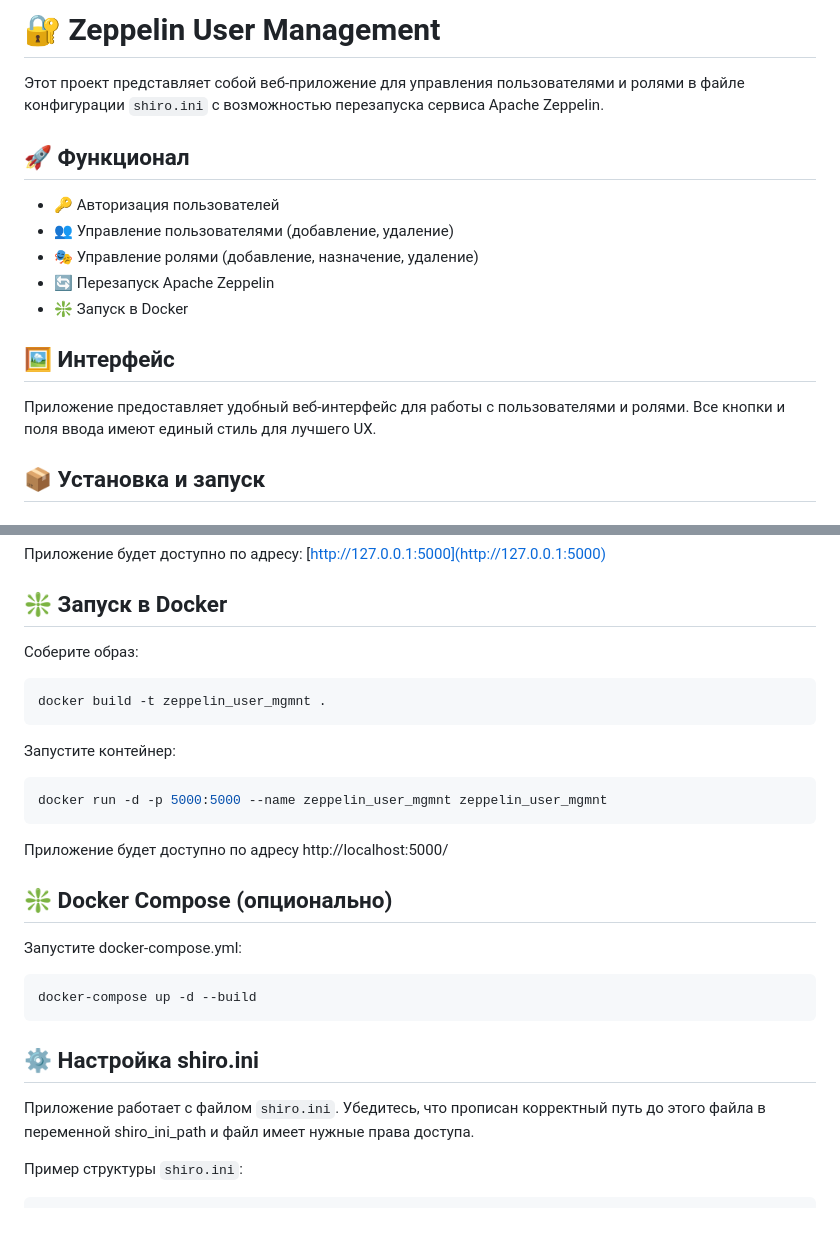
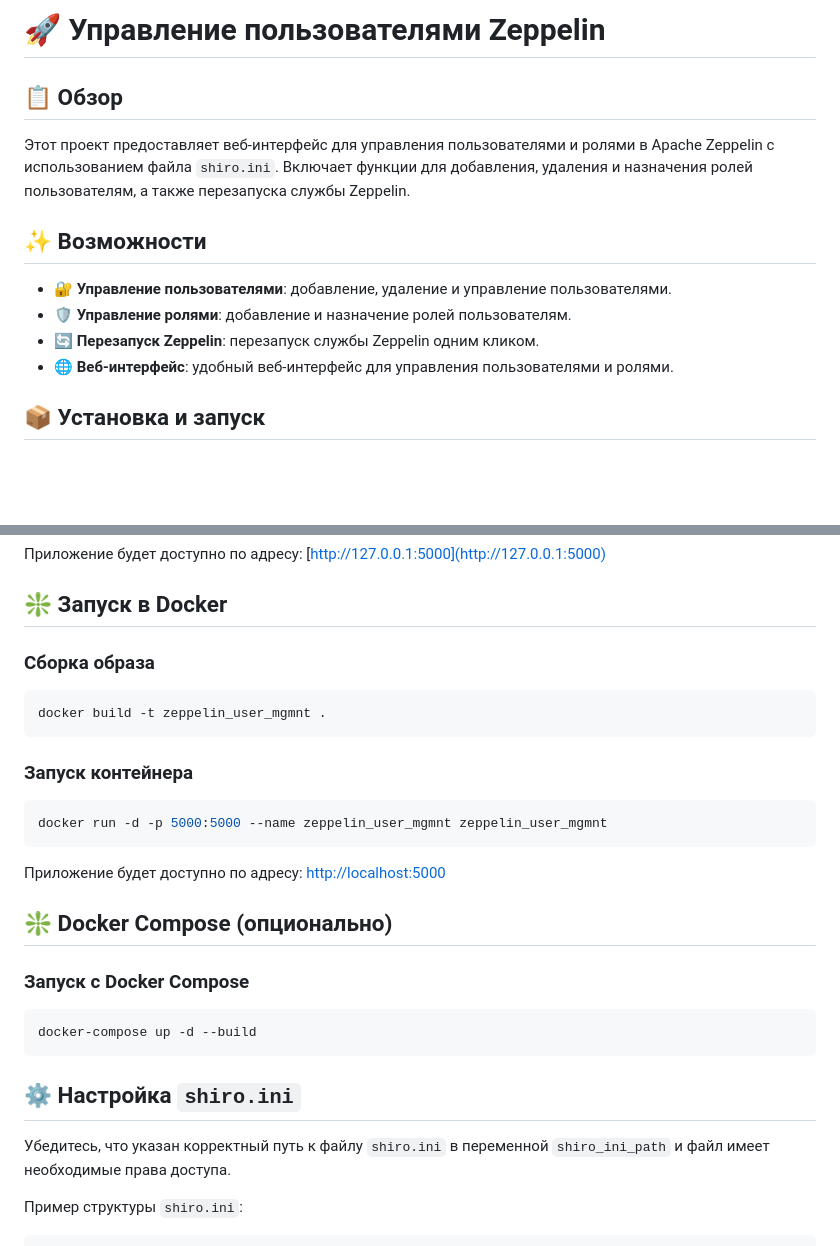
Before and after one commit to iwizard7/zeppelin_user_mgmnt, a Markdown page: Readme.MD, 2 parts joined by grey strips. Drawn GitHub-style; blank space fills up the shorter version.

````diff
--- a/Readme.MD
+++ b/Readme.MD
@@ -1,16 +1,13 @@
-# 🔐 Zeppelin User Management
+# 🚀 Управление пользователями Zeppelin
 
-Этот проект представляет собой веб-приложение для управления пользователями и ролями в файле конфигурации `shiro.ini` с возможностью перезапуска сервиса Apache Zeppelin.
+## 📋 Обзор
+Этот проект предоставляет веб-интерфейс для управления пользователями и ролями в Apache Zeppelin с использованием файла `shiro.ini`. Включает функции для добавления, удаления и назначения ролей пользователям, а также перезапуска службы Zeppelin.
 
-## 🚀 Функционал
-- 🔑 Авторизация пользователей
-- 👥 Управление пользователями (добавление, удаление)
-- 🎭 Управление ролями (добавление, назначение, удаление)
-- 🔄 Перезапуск Apache Zeppelin
-- ❇️ Запуск в Docker
-
-## 🖼️ Интерфейс
-Приложение предоставляет удобный веб-интерфейс для работы с пользователями и ролями. Все кнопки и поля ввода имеют единый стиль для лучшего UX.
+## ✨ Возможности
+- 🔐 **Управление пользователями**: добавление, удаление и управление пользователями.
+- 🛡️ **Управление ролями**: добавление и назначение ролей пользователям.
+- 🔄 **Перезапуск Zeppelin**: перезапуск службы Zeppelin одним кликом.
+- 🌐 **Веб-интерфейс**: удобный веб-интерфейс для управления пользователями и ролями.
 
 ## 📦 Установка и запуск
 
@@ -34,24 +31,26 @@ python app.py
 
 ## ❇️ Запуск в Docker
 
-Соберите образ:
+### Сборка образа
 ```bash
 docker build -t zeppelin_user_mgmnt .
 ```
-Запустите контейнер:
+
+### Запуск контейнера
 ```bash
 docker run -d -p 5000:5000 --name zeppelin_user_mgmnt zeppelin_user_mgmnt
 ```
-Приложение будет доступно по адресу http://localhost:5000/
+Приложение будет доступно по адресу: [http://localhost:5000](http://localhost:5000)
 
 ## ❇️ Docker Compose (опционально)
 
-Запустите docker-compose.yml:
+### Запуск с Docker Compose
 ```bash
 docker-compose up -d --build
 ```
-## ⚙️ Настройка shiro.ini
-Приложение работает с файлом `shiro.ini`. Убедитесь, что прописан корректный путь до этого файла в переменной shiro_ini_path и файл имеет нужные права доступа.
+
+## ⚙️ Настройка `shiro.ini`
+Убедитесь, что указан корректный путь к файлу `shiro.ini` в переменной `shiro_ini_path` и файл имеет необходимые права доступа.
 
 Пример структуры `shiro.ini`:
 ```
````
